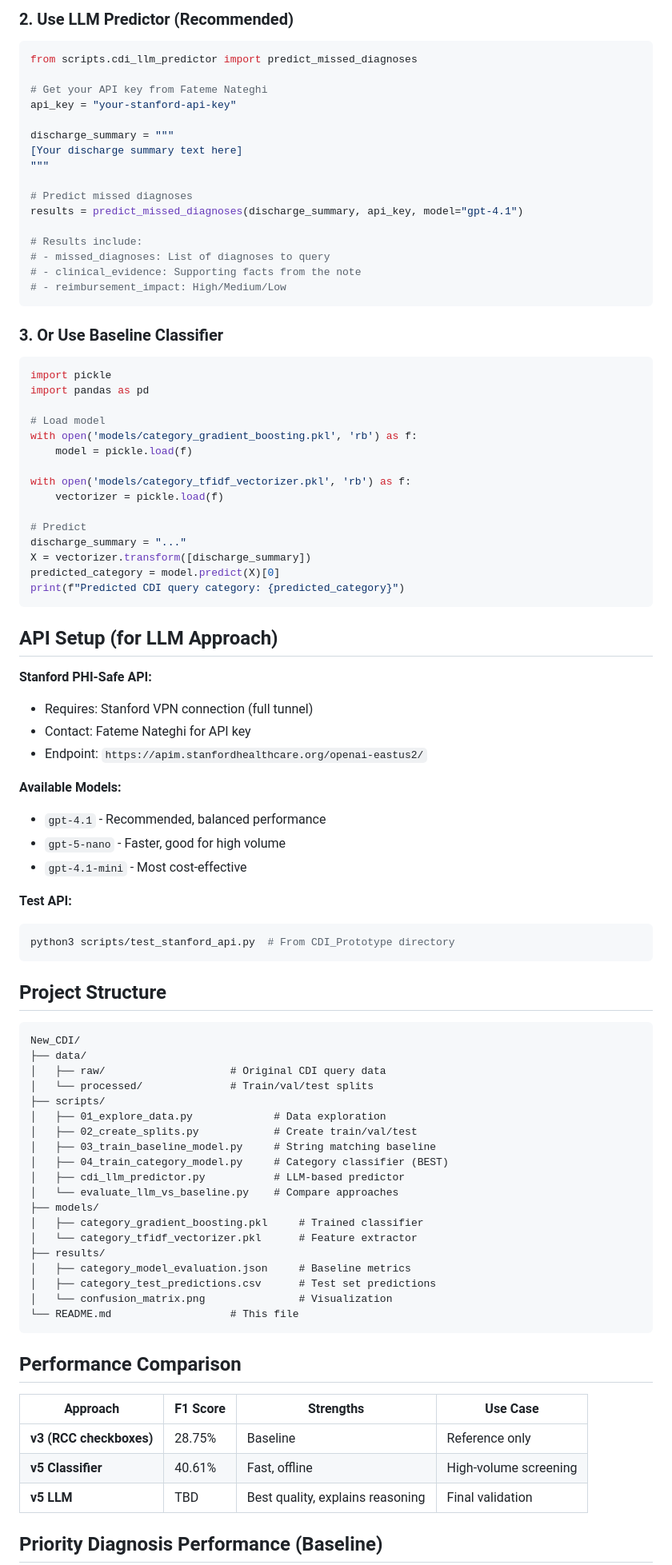
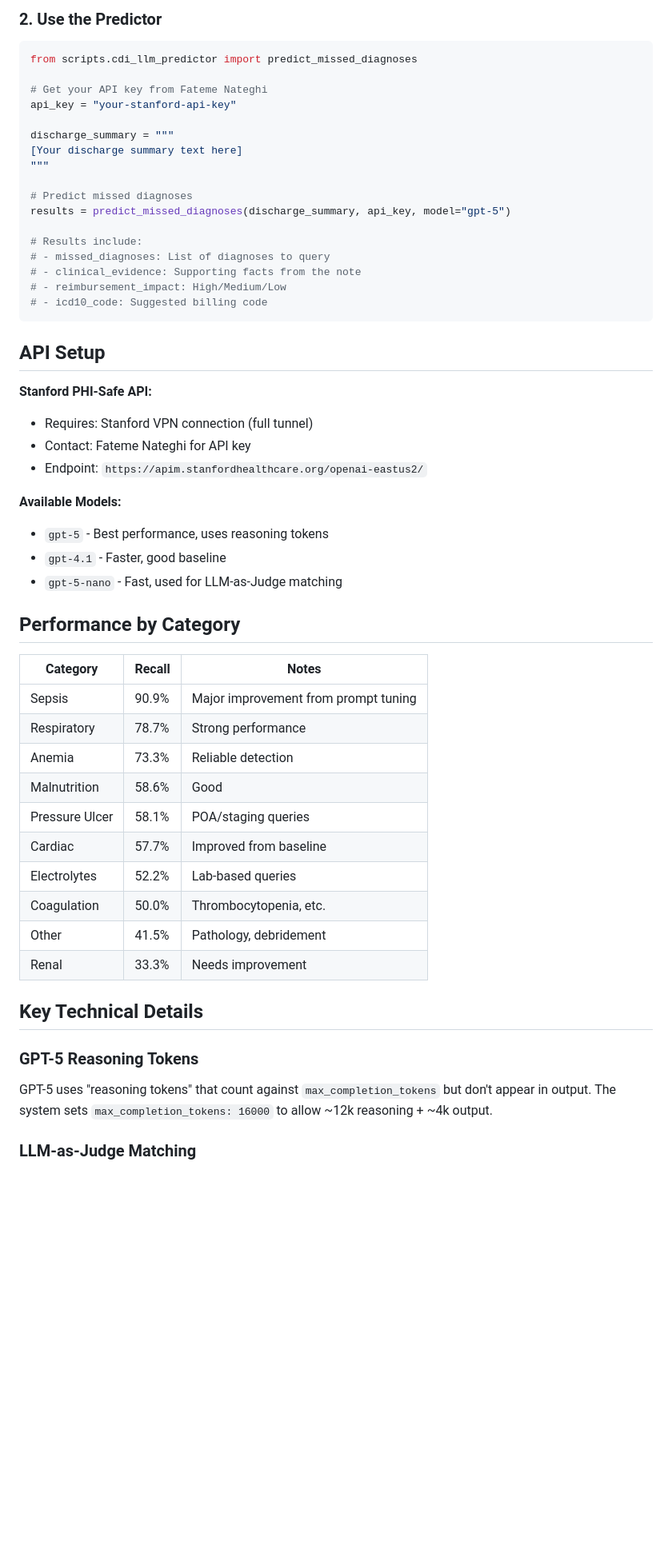
Before and after one commit to hallixrap/cdi-llm-predictor, a Markdown page: README.md, the part around one of its changes. Shown at 80% size. GitHub-like rendering; blank space fills up the shorter version.

Commit message:
Update README with LLM-only approach and final results (58.6% recall)

````diff
--- a/README.md
+++ b/README.md
@@ -84,6 +50,6 @@ pip install pandas numpy scikit-learn requests
 ```
 
-### 2. Use LLM Predictor (Recommended)
+### 2. Use the Predictor
 
 ```python
 from scripts.cdi_llm_predictor import predict_missed_diagnoses
@@ -96,35 +62,16 @@ discharge_summary = """
 """
 
 # Predict missed diagnoses
-results = predict_missed_diagnoses(discharge_summary, api_key, model="gpt-4.1")
+results = predict_missed_diagnoses(discharge_summary, api_key, model="gpt-5")
 
 # Results include:
 # - missed_diagnoses: List of diagnoses to query
 # - clinical_evidence: Supporting facts from the note
 # - reimbursement_impact: High/Medium/Low
+# - icd10_code: Suggested billing code
 ```
 
-### 3. Or Use Baseline Classifier
-
-```python
-import pickle
-import pandas as pd
-
-# Load model
-with open('models/category_gradient_boosting.pkl', 'rb') as f:
-    model = pickle.load(f)
-
-with open('models/category_tfidf_vectorizer.pkl', 'rb') as f:
-    vectorizer = pickle.load(f)
-
-# Predict
-discharge_summary = "..."
-X = vectorizer.transform([discharge_summary])
-predicted_category = model.predict(X)[0]
-print(f"Predicted CDI query category: {predicted_category}")
-```
-
-## API Setup (for LLM Approach)
+## API Setup
 
 **Stanford PHI-Safe API:**
 - Requires: Stanford VPN connection (full tunnel)
@@ -132,46 +79,30 @@ print(f"Predicted CDI query category: {predicted_category}")
 - Endpoint: `https://apim.stanfordhealthcare.org/openai-eastus2/`
 
 **Available Models:**
-- `gpt-4.1` - Recommended, balanced performance
-- `gpt-5-nano` - Faster, good for high volume
-- `gpt-4.1-mini` - Most cost-effective
+- `gpt-5` - Best performance, uses reasoning tokens
+- `gpt-4.1` - Faster, good baseline
+- `gpt-5-nano` - Fast, used for LLM-as-Judge matching
 
-**Test API:**
-```bash
-python3 scripts/test_stanford_api.py  # From CDI_Prototype directory
-```
+## Performance by Category
 
-## Project Structure
+| Category | Recall | Notes |
+|----------|--------|-------|
+| Sepsis | 90.9% | Major improvement from prompt tuning |
+| Respiratory | 78.7% | Strong performance |
+| Anemia | 73.3% | Reliable detection |
+| Malnutrition | 58.6% | Good |
+| Pressure Ulcer | 58.1% | POA/staging queries |
+| Cardiac | 57.7% | Improved from baseline |
+| Electrolytes | 52.2% | Lab-based queries |
+| Coagulation | 50.0% | Thrombocytopenia, etc. |
+| Other | 41.5% | Pathology, debridement |
+| Renal | 33.3% | Needs improvement |
 
-```
-New_CDI/
-├── data/
-│   ├── raw/                    # Original CDI query data
-│   └── processed/              # Train/val/test splits
-├── scripts/
-│   ├── 01_explore_data.py             # Data exploration
-│   ├── 02_create_splits.py            # Create train/val/test
-│   ├── 03_train_baseline_model.py     # String matching baseline
-│   ├── 04_train_category_model.py     # Category classifier (BEST)
-│   ├── cdi_llm_predictor.py           # LLM-based predictor
-│   └── evaluate_llm_vs_baseline.py    # Compare approaches
-├── models/
-│   ├── category_gradient_boosting.pkl     # Trained classifier
-│   └── category_tfidf_vectorizer.pkl      # Feature extractor
-├── results/
-│   ├── category_model_evaluation.json     # Baseline metrics
-│   ├── category_test_predictions.csv      # Test set predictions
-│   └── confusion_matrix.png               # Visualization
-└── README.md                   # This file
-```
+## Key Technical Details
 
-## Performance Comparison
+### GPT-5 Reasoning Tokens
 
-| Approach | F1 Score | Strengths | Use Case |
-|----------|----------|-----------|----------|
-| **v3 (RCC checkboxes)** | 28.75% | Baseline | Reference only |
-| **v5 Classifier** | 40.61% | Fast, offline | High-volume screening |
-| **v5 LLM** | TBD | Best quality, explains reasoning | Final validation |
+GPT-5 uses "reasoning tokens" that count against `max_completion_tokens` but don't appear in output. The system sets `max_completion_tokens: 16000` to allow ~12k reasoning + ~4k output.
 
-## Priority Diagnosis Performance (Baseline)
+### LLM-as-Judge Matching
 
````
Also changed, not shown: other parts of README.md (+28 -81 lines).
